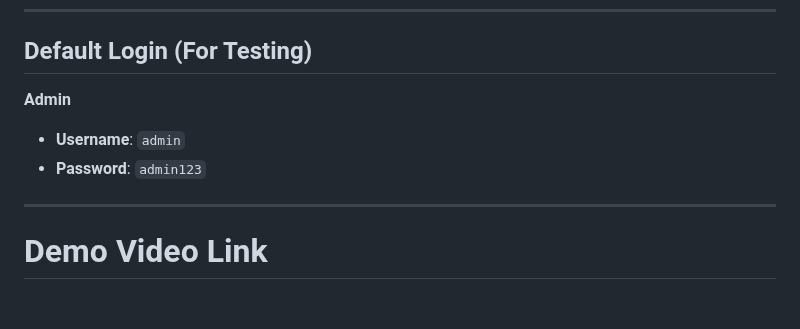
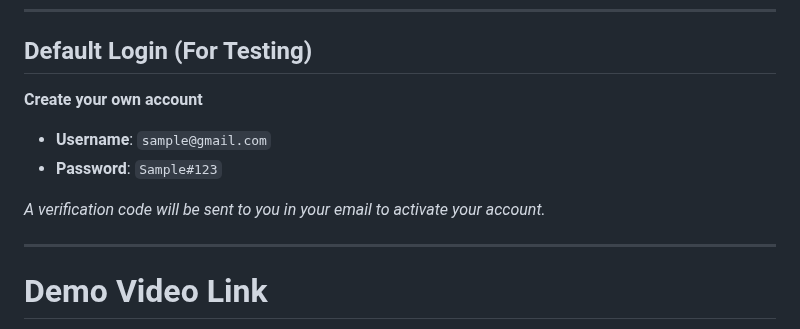
Before and after one commit to rozumary/Sofware-Engineering-2-Final-Project, a Markdown page: README.md, the part around the change. GitHub-like rendering; blank space fills up the shorter version.

```diff
--- a/README.md
+++ b/README.md
@@ -74,10 +74,11 @@ _We have implemented more than (1) one CS feature. Here is the summary:_
 ---
 
 ## Default Login (For Testing)
-**Admin**
-- **Username**: `admin`
-- **Password**: `admin123`
+**Create your own account**
+- **Username**: `sample@gmail.com`
+- **Password**: `Sample#123`
 
+_A verification code will be sent to you in your email to activate your account._
 
 ---
 
```
